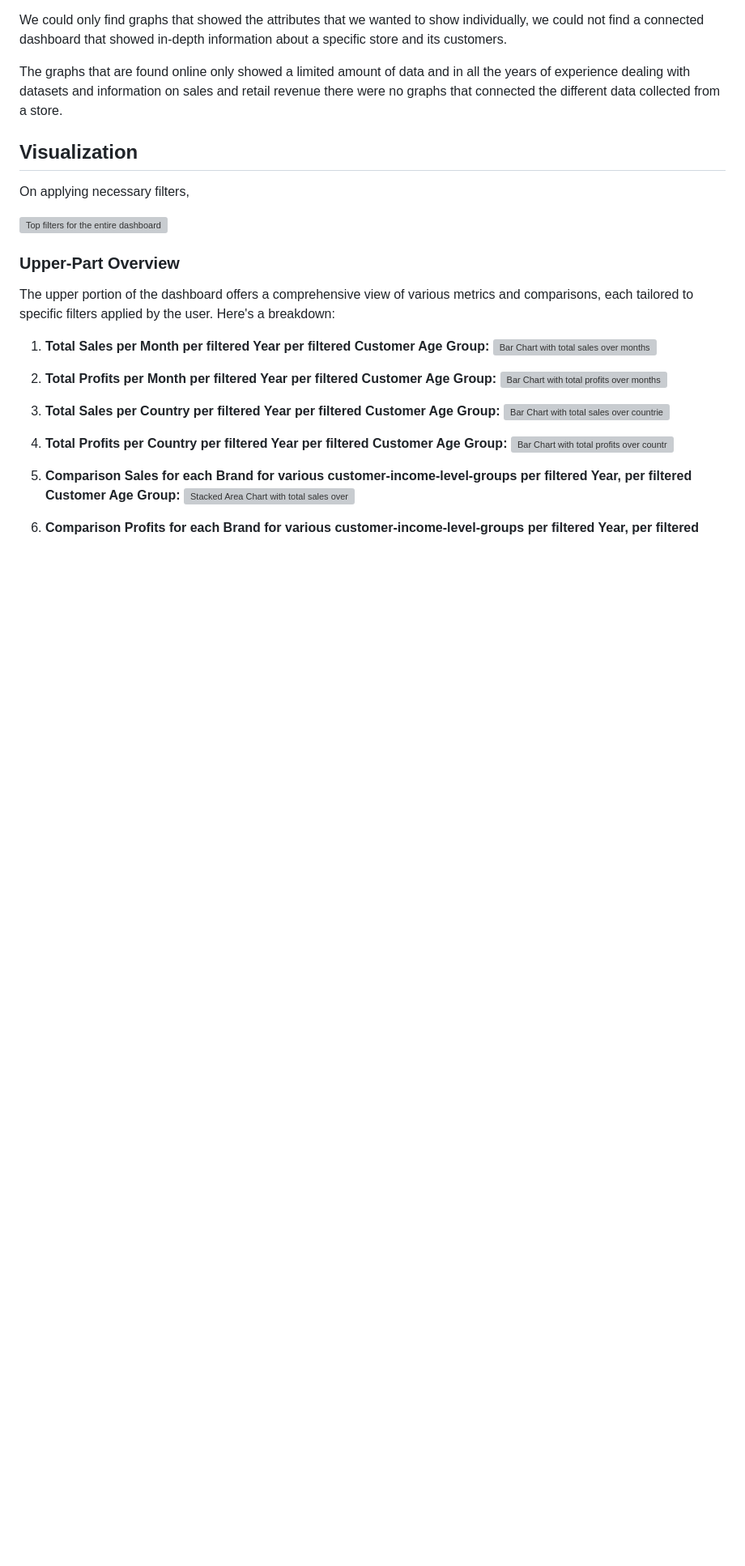
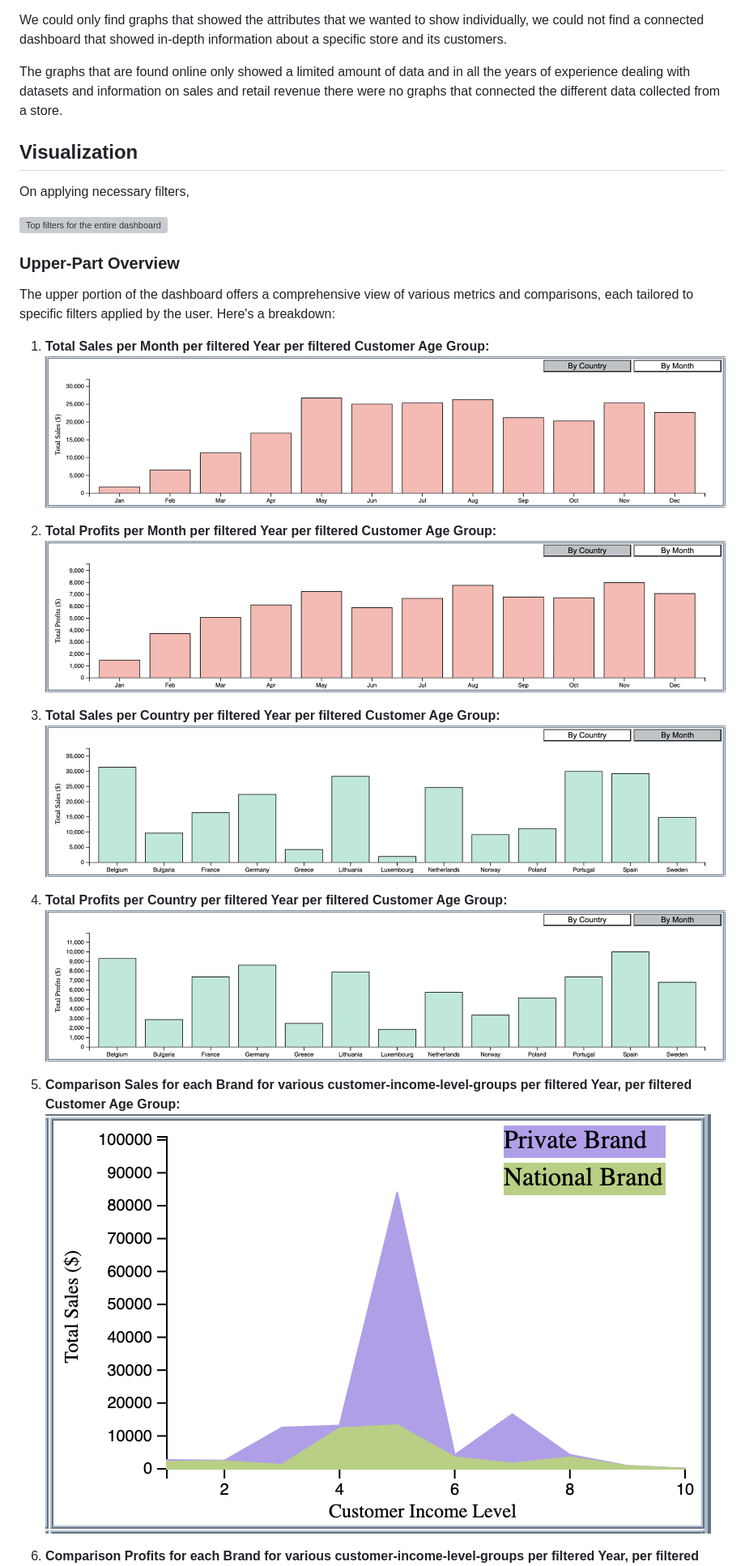
Before and after one commit to Uniquenetra/Retail_dashboard_info_viz, a Markdown page: README.md, the part around one of its changes. Shown at 81% size. Drawn GitHub-style; blank space fills up the shorter version; grey boxes are pictures that could not be loaded.

```diff
--- a/README.md
+++ b/README.md
@@ -75,18 +75,18 @@ On applying necessary filters,
 The upper portion of the dashboard offers a comprehensive view of various metrics and comparisons, each tailored to specific filters applied by the user. Here's a breakdown:
 
 1. **Total Sales per Month per filtered Year per filtered Customer Age Group:**
-   ![Bar Chart with total sales over months](images\2.png)
+   ![Bar Chart with total sales over months](images/2.png)
 
 2. **Total Profits per Month per filtered Year per filtered Customer Age Group:**
-   ![Bar Chart with total profits over months](images\3.png)
+   ![Bar Chart with total profits over months](images/3.png)
 
 3. **Total Sales per Country per filtered Year per filtered Customer Age Group:**
-   ![Bar Chart with total sales over countries](images\4.png)
+   ![Bar Chart with total sales over countries](images/4.png)
 
 4. **Total Profits per Country per filtered Year per filtered Customer Age Group:**
-   ![Bar Chart with total profits over countries](images\5.png)
+   ![Bar Chart with total profits over countries](images/5.png)
 
 5. **Comparison Sales for each Brand for various customer-income-level-groups per filtered Year, per filtered Customer Age Group:**
-   ![Stacked Area Chart with total sales over income levels](images\6.png)
+   ![Stacked Area Chart with total sales over income levels](images/6.png)
 
 6. **Comparison Profits for each Brand for various customer-income-level-groups per filtered Year, per filtered Customer Age Group:**
```
Also changed, not shown: other parts of README.md (+11 -11 lines).
